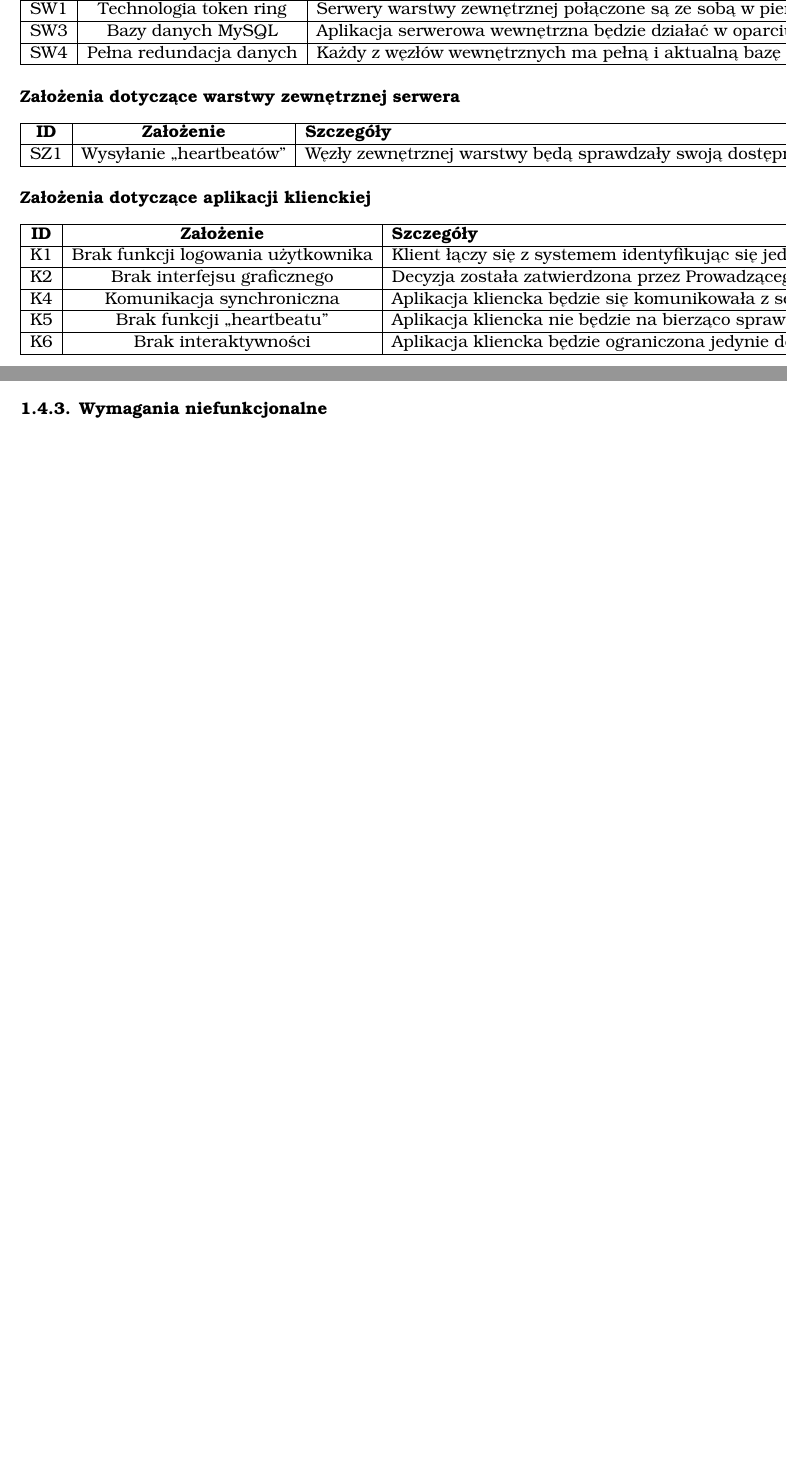
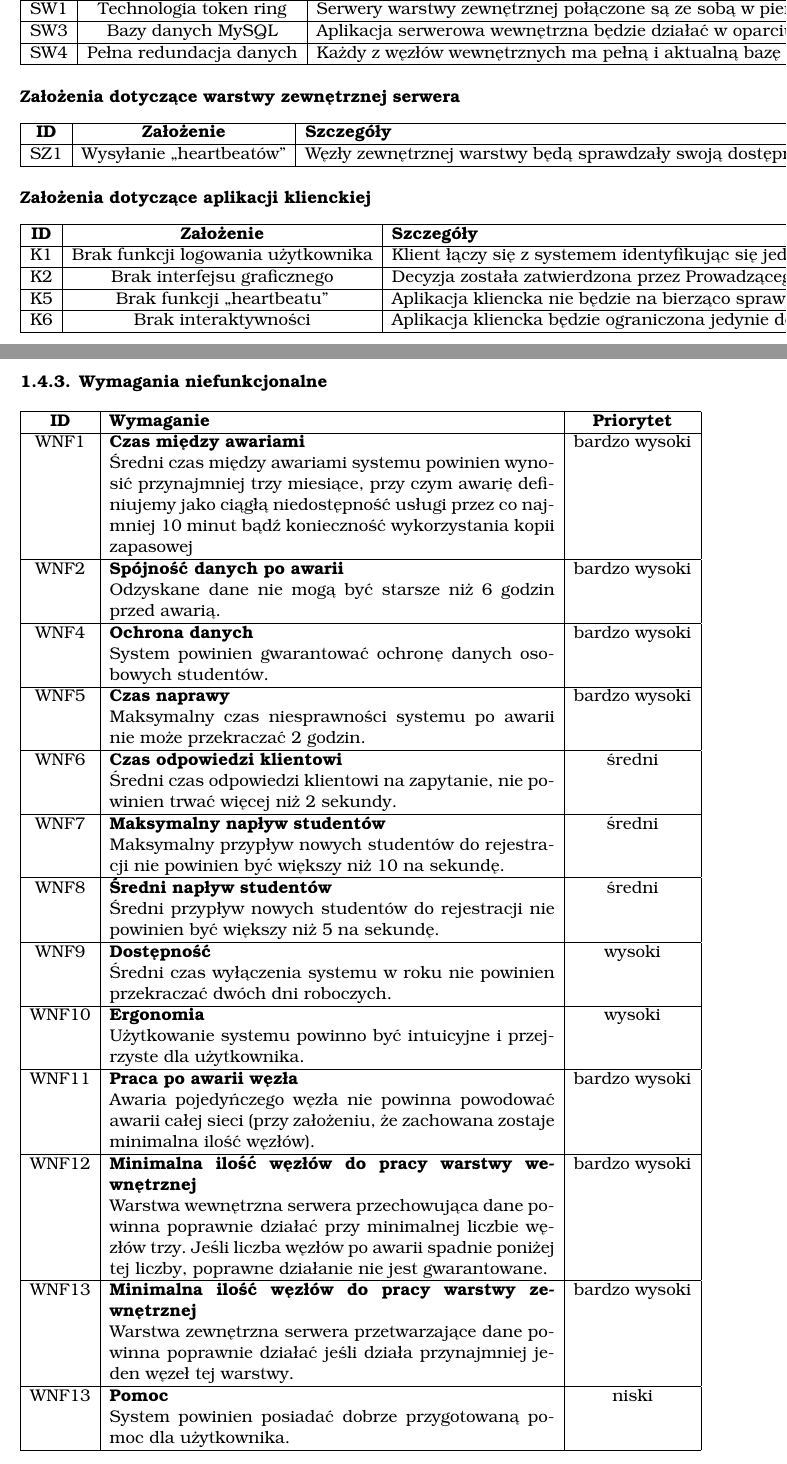
Before and after one commit to WezSieTato/SRO, a LaTeX document (doc/tex/main.tex, which reads doc/tex/description.tex): two parts of pages 7 and 10 of 22 before the commit and two parts of pages 7 and 12 of 24 after it, joined at a grey line, cut so that both start at the same text, the shorter picture padded with empty space. Compiled offline with pdfLaTeX.

Commit message:
Doc: wymagania niefunkcjonalne

```diff
--- a/doc/tex/description.tex
+++ b/doc/tex/description.tex
@@ -154,8 +154,7 @@ Decyzja została zatwierdzona przez Prowadzącego. Wynika ona z braku konieczno
 \label{z:k2} K2 & Brak interfejsu graficznego &  Decyzja została zatwierdzona przez Prowadzącego. Wynika ona z braku konieczności stworzenia tej funkcjonalności (w związku z minimalnym wpływem na główny cel projektu) oraz na ograniczony czas i mniejszą ilość osób w grupie projektowej niż przewidywana.  & - \\
 \hline
 
-\label{z:k4} K4 & Komunikacja synchroniczna & Aplikacja kliencka będzie się komunikowała z serwerem w sposób synchroniczny. & Ze względu na ograniczoną funkcjonalność aplikacji klienckiej, sprowadzoną jedynie do wysyłania żądań i uzyskiwania odpowiedzi, ten sposób komunikacji wydaje się najbardziej trafny. \\
-\hline
+
 \label{z:k5} K5 & Brak funkcji ,,heartbeatu'' &
 Aplikacja kliencka nie będzie na bierząco sprawdzała stanu węzła do którego jest podłączona. Status serwera będzie przez nią sprawdzany jedynie przy logowaniu i wysyłaniu żądania. W przypadku awarii węzła aplikacja będzie przełączała się na kolejny węzeł z listy, aż do skutku. &
 Ze względu na naszą koncepcję aplikacji klieckiej ta funkcjonalność nie jest potrzebna. Z punktu widzenia użytkownika stan serwera interesuje go tylko przy wysyłaniu żądania. System heartbeatów dodaje duży narzut i komplikuje samego klienta nie dając w zamian znacznego wzrostu szybkości działania. W sytuacji awarii i tak musi nastąpić przełączenie na inny węzeł. Różnica polega jedynie na tym, że w przypadku systemu hearbeatów następuje to w momencie upływu określonego czasu bez odpowiedzi serwera, a w przeciwnym - jedynie wtedy kiedy serwer jest potrzebny, tzn. przy logowaniu bądź wysłąniu żądania.\\
@@ -237,6 +236,91 @@ Jest to dobry przykład funkcjonalności, która zabezpiecza nam dane wrażliwe
 
 \subsection[Wymagania niefunkcjonalne]{Wymagania niefunkcjonalne}
 
+\begin{tabularx}{\textwidth}{|c|X|c|}
+\hline
+\textbf{ID} & \textbf{Wymaganie}  & \textbf{Priorytet} \\
+\hline
+
+\label{z:WNF1} WNF1 & \textbf{Czas między awariami}
+
+Średni czas między awariami systemu powinien wynosić przynajmniej trzy miesiące, przy czym awarię definiujemy jako ciągłą niedostępność usługi przez co najmniej 10 minut bądź konieczność wykorzystania kopii zapasowej
+ & bardzo wysoki\\
+\hline
+
+\label{z:WNF2} WNF2 & \textbf{Spójność danych po awarii}
+
+Odzyskane dane nie mogą być starsze niż 6 godzin przed awarią.
+ & bardzo wysoki\\
+\hline
+
+\label{z:WNF4} WNF4 & \textbf{Ochrona danych}
+
+System powinien gwarantować ochronę danych osobowych studentów.
+ & bardzo wysoki\\
+\hline
+
+\label{z:WNF5} WNF5 & \textbf{Czas naprawy}
+
+Maksymalny czas niesprawności systemu po awarii nie może przekraczać 2 godzin.
+ & bardzo wysoki\\
+\hline
+
+\label{z:WNF6} WNF6 & \textbf{Czas odpowiedzi klientowi}
+
+Średni czas odpowiedzi klientowi na zapytanie, nie powinien trwać więcej niż  2 sekundy.
+ & średni\\
+\hline
+
+\label{z:WNF7} WNF7 & \textbf{Maksymalny napływ studentów}
+
+Maksymalny przypływ nowych studentów do rejestracji nie powinien być większy niż 10 na sekundę.
+ & średni\\
+\hline
+
+\label{z:WNF8} WNF8 & \textbf{Średni napływ studentów}
+
+Średni przypływ nowych studentów do rejestracji nie powinien być większy niż 5 na sekundę.
+ & średni\\
+\hline
+
+\label{z:WNF9} WNF9 & \textbf{Dostępność}
+
+Średni czas wyłączenia systemu w roku nie powinien przekraczać dwóch dni roboczych.
+ & wysoki\\
+\hline
+
+\label{z:WNF10} WNF10 & \textbf{Ergonomia}
+
+Użytkowanie systemu powinno być intuicyjne i przejrzyste dla użytkownika.
+ & wysoki\\
+\hline
+
+\label{z:WNF11} WNF11 & \textbf{Praca po awarii węzła}
+
+Awaria pojedyńczego węzła nie powinna powodować awarii całej sieci (przy założeniu, że zachowana zostaje minimalna ilość węzłów).
+ & bardzo wysoki\\
+\hline
+
+\label{z:WNF12} WNF12 & \textbf{Minimalna ilość węzłów do pracy warstwy wewnętrznej}
+
+Warstwa wewnętrzna serwera przechowująca dane powinna poprawnie działać przy minimalnej liczbie węzłów trzy. Jeśli liczba węzłów po awarii spadnie poniżej tej liczby, poprawne działanie nie jest gwarantowane.
+ & bardzo wysoki\\
+\hline
+
+\label{z:WNF13} WNF13 & \textbf{Minimalna ilość węzłów do pracy warstwy zewnętrznej}
+
+Warstwa zewnętrzna serwera przetwarzające dane powinna poprawnie działać jeśli działa przynajmniej jeden węzeł tej warstwy.
+ & bardzo wysoki\\
+\hline
+
+\label{z:WNF13} WNF13 & \textbf{Pomoc}
+
+System powinien posiadać dobrze przygotowaną pomoc dla użytkownika.
+ & niski \\
+\hline
+
+\end{tabularx}
+
 \section[Potencjalne problematyczne scenariusze]{Potencjalne problematyczne scenariusze}
 
 \begin{itemize}
```
Also changed, not shown: doc/tex/main.pdf.
